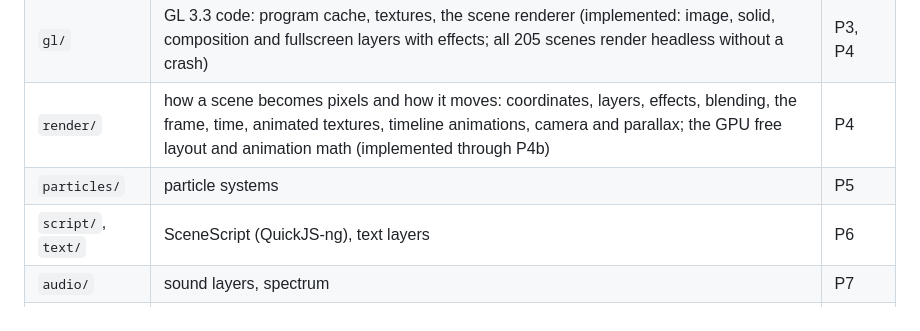
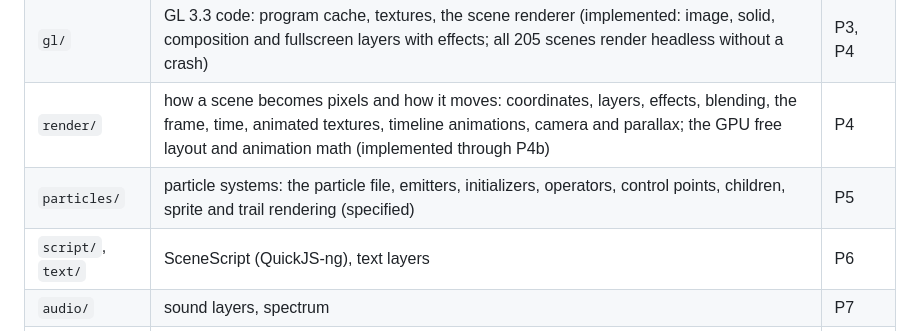
Before and after one commit to jsilverhand48/desktop-canvas, a Markdown page: src/scene/README.md, the part around the change. Drawn GitHub-style.

Commit message:
LWE_REBUILD_P5: particle specification (file, simulation, rendering)
- the particle file and its system flags (worldspace, random frame, no
  frame blending, override disables) read from the presets and corpus
- simulation order, layer override factors, start time, visibility
- emitters, initializers and operators with their documented meanings
  and the inferred formulas marked
- sprite rendering through genericparticle without geometry shaders,
  sprite sheet frames, blending, capability split for phase P5b
- control points and children (phase P5b)

```diff
--- a/src/scene/README.md
+++ b/src/scene/README.md
@@ -38,7 +38,7 @@ Appendix A; they are cited as **[req A<n>]**.
 | `shader/` | Wallpaper Engine shader dialect, combos, translation to GLSL 3.30 with HLSL conversions (implemented: 200 of 203 scenes compile everywhere) | P3 |
 | `gl/` | GL 3.3 code: program cache, textures, the scene renderer (implemented: image, solid, composition and fullscreen layers with effects; all 205 scenes render headless without a crash) | P3, P4 |
 | `render/` | how a scene becomes pixels and how it moves: coordinates, layers, effects, blending, the frame, time, animated textures, timeline animations, camera and parallax; the GPU free layout and animation math (implemented through P4b) | P4 |
-| `particles/` | particle systems | P5 |
+| `particles/` | particle systems: the particle file, emitters, initializers, operators, control points, children, sprite and trail rendering (specified) | P5 |
 | `script/`, `text/` | SceneScript (QuickJS-ng), text layers | P6 |
 | `audio/` | sound layers, spectrum | P7 |
 | `puppet/` | puppet warp meshes, skeletons, animation | P8 |
```
Also changed, not shown: 1 other file.
